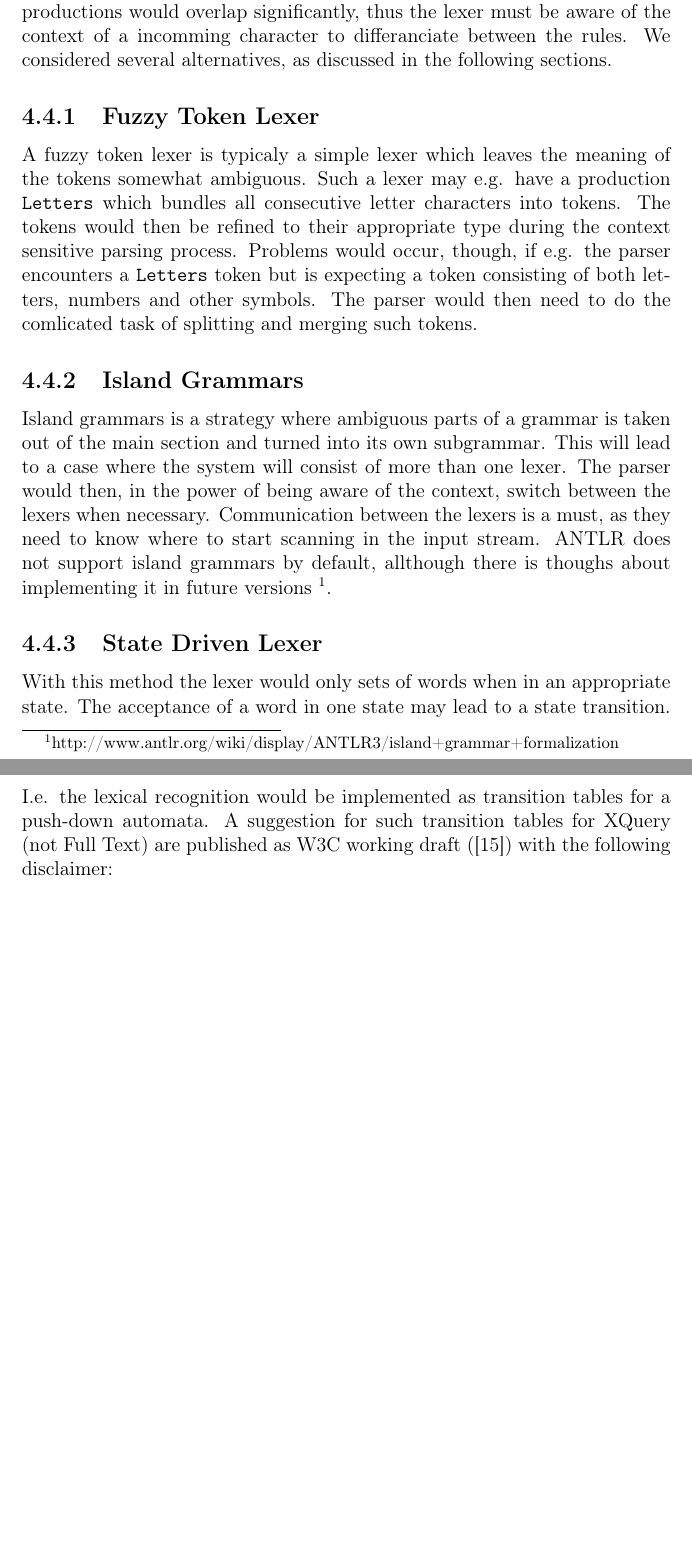
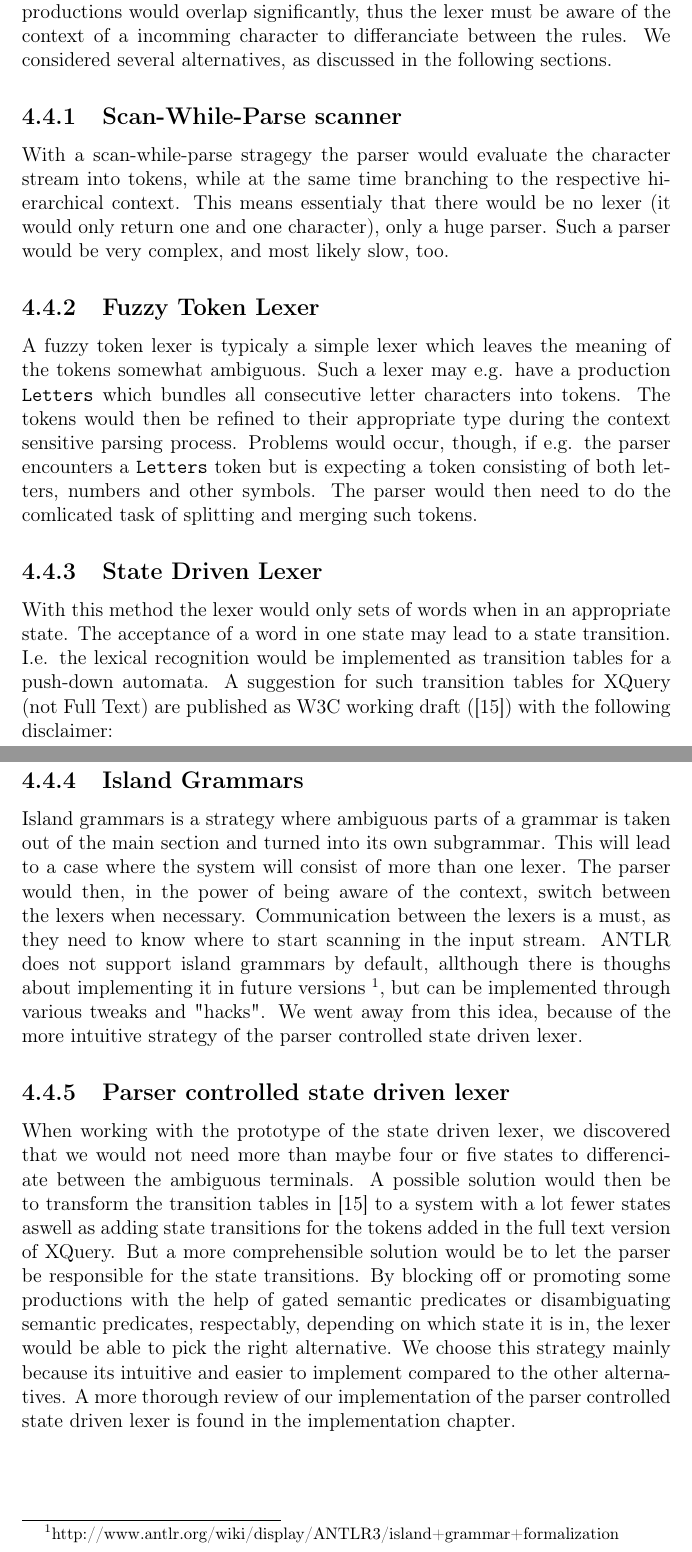
Before and after one commit to andrerav/xqft-parser, a LaTeX thesis (doc/Hoved.tex, which reads doc/method/AmbiguousGrammar.tex): two parts of pages 32 and 33 of 51 before the commit and two parts of pages 33 and 34 of 52 after it, joined at a grey line, cut so that both start at the same text, the shorter picture padded with empty space. Compiled offline with pdfLaTeX.

Commit message:
rapport ambiguous grammar

```diff
--- a/doc/method/AmbiguousGrammar.tex
+++ b/doc/method/AmbiguousGrammar.tex
@@ -27,11 +27,11 @@ Where \verb!QuotAttrContentChar! and \verb!AposAttrContentChar! is as defined ea
 \end{quote}
 Meaning that e.g. \verb![^"&]! equals \verb!Char - ["&]!. It is easy to see that these productions would overlap significantly, thus the lexer must be aware of the context of a incomming character to differanciate between the rules. We considered several alternatives, as discussed in the following sections.
 
+\subsection{Scan-While-Parse scanner}
+With a scan-while-parse stragegy the parser would evaluate the character stream into tokens, while at the same time branching to the respective hierarchical context. This means essentialy that there would be no lexer (it would only return one and one character), only a huge parser. Such a parser would be very complex, and most likely slow, too.
+
 \subsection{Fuzzy Token Lexer}
 A fuzzy token lexer is typicaly a simple lexer which leaves the meaning of the tokens somewhat ambiguous. Such a lexer may e.g. have a production \verb!Letters! which bundles all consecutive letter characters into tokens. The tokens would then be refined to their appropriate type during the context sensitive parsing process. Problems would occur, though, if e.g. the parser encounters a \verb!Letters! token but is expecting a token consisting of both letters, numbers and other symbols. The parser would then need to do the comlicated task of splitting and merging such tokens.
-
-\subsection{Island Grammars}
-Island grammars is a strategy where ambiguous parts of a grammar is taken out of the main section and turned into its own subgrammar. This will lead to a case where the system will consist of more than one lexer. The parser would then, in the power of being aware of the context, switch between the lexers when necessary. Communication between the lexers is a must, as they need to know where to start scanning in the input stream. ANTLR does not support island grammars by default, allthough there is thoughs about implementing it in future versions \footnote{http://www.antlr.org/wiki/display/ANTLR3/island+grammar+formalization}.
 
 \subsection{State Driven Lexer}
 With this method the lexer would only sets of words when in an appropriate state. The acceptance of a word in one state may lead to a state transition. I.e. the lexical recognition would be implemented as transition tables for a push-down automata. A suggestion for such transition tables for XQuery (not Full Text) are published as W3C working draft (\cite{createTokenizer}) with the following disclaimer:
@@ -39,3 +39,9 @@ With this method the lexer would only sets of words when in an appropriate state
 The following tables were hand-constructed and have not, at the time of this writing, been exhaustively verified against all possible paths that may be legal in the XQuery and XPath EBNFs, which is to say, it is possible they contain bugs.
 \end{quote}
 We made a prototype of a state driven lexer for a tiny subset of XQuery, leading us to the conclusion that it would be a cumbersome task to implement for a the full XQuery Full Text grammar.
+
+\subsection{Island Grammars}
+Island grammars is a strategy where ambiguous parts of a grammar is taken out of the main section and turned into its own subgrammar. This will lead to a case where the system will consist of more than one lexer. The parser would then, in the power of being aware of the context, switch between the lexers when necessary. Communication between the lexers is a must, as they need to know where to start scanning in the input stream. ANTLR does not support island grammars by default, allthough there is thoughs about implementing it in future versions \footnote{http://www.antlr.org/wiki/display/ANTLR3/island+grammar+formalization}, but can be implemented through various tweaks and "hacks". We went away from this idea, because of the more intuitive strategy of the parser controlled state driven lexer.
+
+\subsection{Parser controlled state driven lexer}
+When working with the prototype of the state driven lexer, we discovered that we would not need more than maybe four or five states to differenciate between the ambiguous terminals. A possible solution would then be to transform the transition tables in \cite{createTokenizer} to a system with a lot fewer states aswell as adding state transitions for the tokens added in the full text version of XQuery. But a more comprehensible solution would be to let the parser be responsible for the state transitions. By blocking off or promoting some productions with the help of gated semantic predicates or disambiguating semantic predicates, respectably, depending on which state it is in, the lexer would be able to pick the right alternative. We choose this strategy mainly because its intuitive and easier to implement compared to the other alternatives. A more thorough review of our implementation of the parser controlled state driven lexer is found in the implementation chapter.
```
